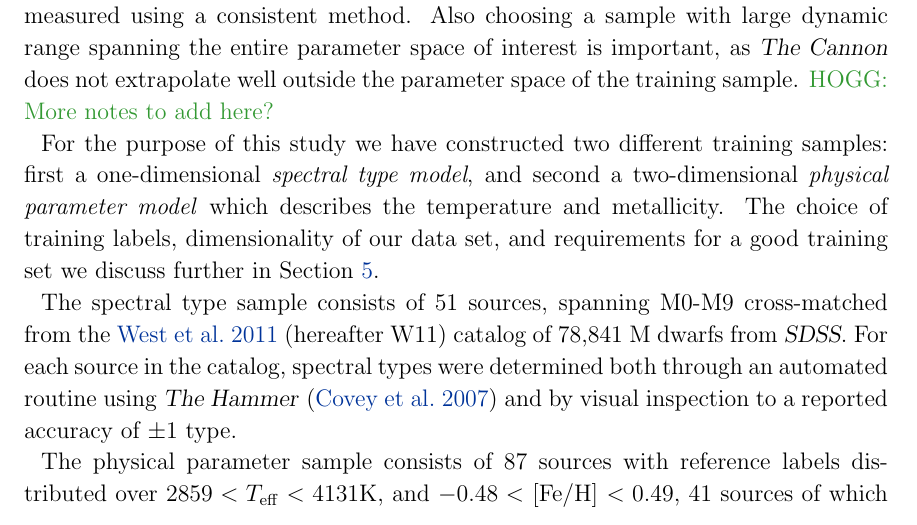
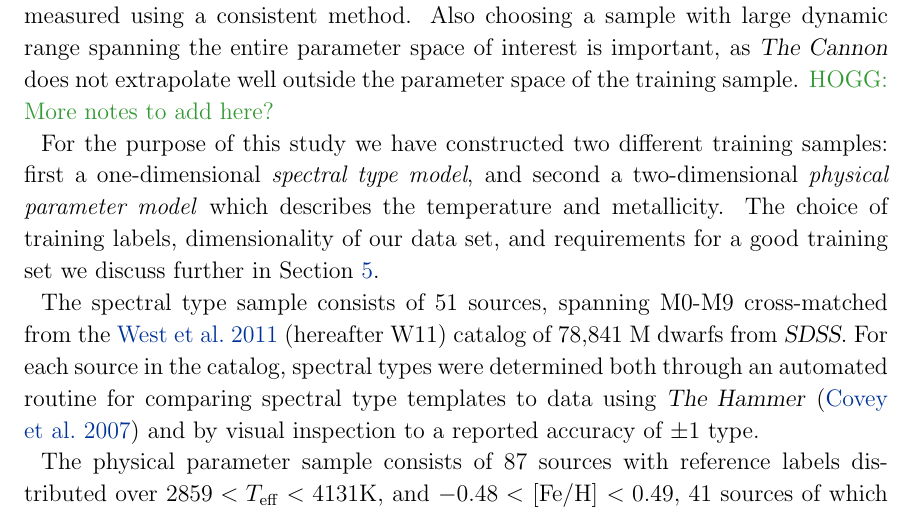
Before and after one commit to jbirky/Mdwarf_project, a LaTeX paper (paper/draft.tex): part of page 6 of 26, cut so that both start at the same text. Compiled offline with pdfLaTeX.

Commit message:
add detail

```diff
--- a/paper/draft.tex
+++ b/paper/draft.tex
@@ -189,7 +189,7 @@ The \aspcap\ pipeline releases several types of data files, with various levels
 
 For the purpose of this study we have constructed two different training samples: first a one-dimensional \emph{spectral type model}, and second a two-dimensional \emph{physical parameter model} which describes the temperature and metallicity. The choice of training labels, dimensionality of our data set, and requirements for a good training set we discuss further in Section \ref{sec:discussion}.
 
-The spectral type sample consists of 51 sources, spanning M0-M9 cross-matched from the \citealt{West:2011} (hereafter W11) catalog of 78,841 M dwarfs from \sdss. For each source in the catalog, spectral types were determined both through an automated routine using \textsl{The Hammer} \citep{Covey:2007} and by visual inspection to a reported accuracy of $\pm$1 type.
+The spectral type sample consists of 51 sources, spanning M0-M9 cross-matched from the \citealt{West:2011} (hereafter W11) catalog of 78,841 M dwarfs from \sdss. For each source in the catalog, spectral types were determined both through an automated routine for comparing spectral type templates to data using \textsl{The Hammer} \citep{Covey:2007} and by visual inspection to a reported accuracy of $\pm$1 type.
 
 The physical parameter sample consists of 87 sources with reference labels distributed over $2859 <T_{\rm eff} < 4131$K, and $-0.48 <$ [Fe/H] $< 0.49$, 41 sources of which are drawn from \citealt{Mann:2015} (hereafter M15), and 46 of which are part of an previously unpublished extension sample to M15 analyzed using similar data and identical techniques to M15. The major difference between the extension sample is that the sample had lower-quality or no parallaxes (prior to Gaia data) and hence were omitted from the M15 study and were less vetted for binarity than the M15 sample.
 
```
